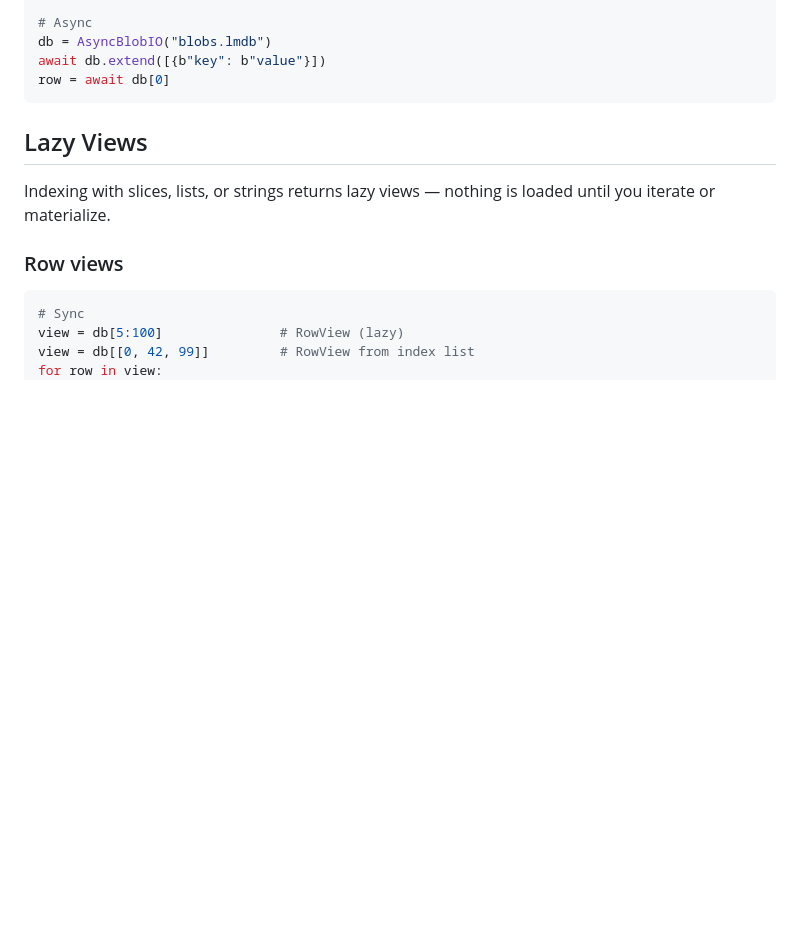
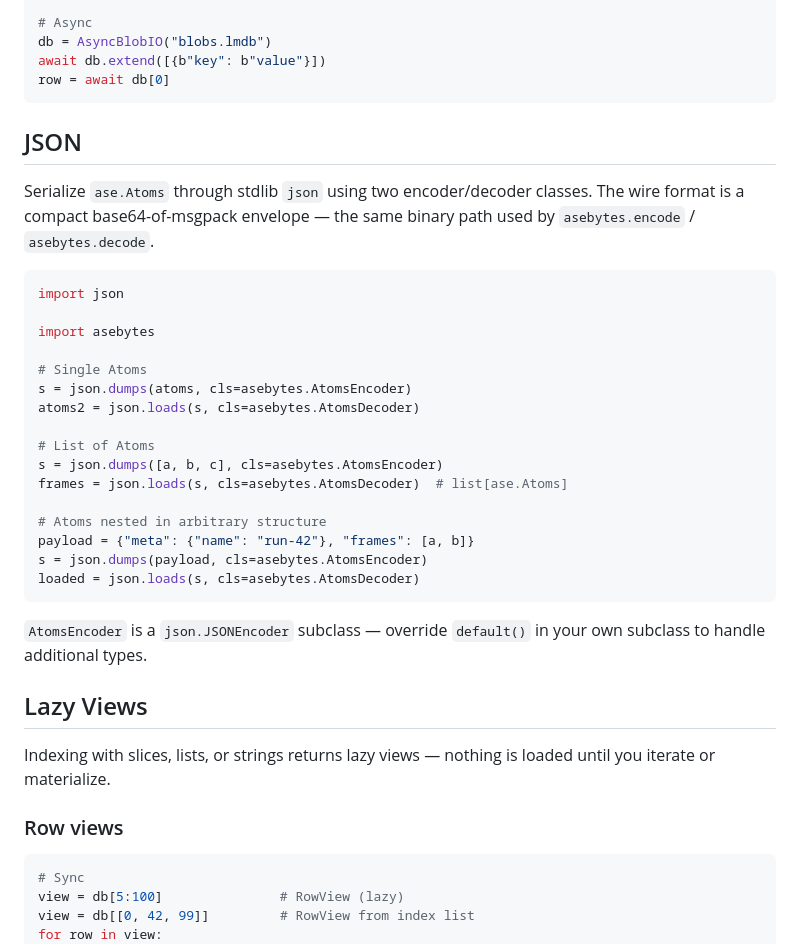
Before and after one commit to zincware/asebytes, a Markdown page: README.md, the part around the change. Drawn GitHub-style; blank space fills up the shorter version.

Commit message:
docs: README section for AtomsEncoder/AtomsDecoder

````diff
--- a/README.md
+++ b/README.md
@@ -98,6 +98,31 @@ db = AsyncBlobIO("blobs.lmdb")
 await db.extend([{b"key": b"value"}])
 row = await db[0]
 ```
+
+## JSON
+
+Serialize `ase.Atoms` through stdlib `json` using two encoder/decoder classes. The wire format is a compact base64-of-msgpack envelope — the same binary path used by `asebytes.encode` / `asebytes.decode`.
+
+```python
+import json
+
+import asebytes
+
+# Single Atoms
+s = json.dumps(atoms, cls=asebytes.AtomsEncoder)
+atoms2 = json.loads(s, cls=asebytes.AtomsDecoder)
+
+# List of Atoms
+s = json.dumps([a, b, c], cls=asebytes.AtomsEncoder)
+frames = json.loads(s, cls=asebytes.AtomsDecoder)  # list[ase.Atoms]
+
+# Atoms nested in arbitrary structure
+payload = {"meta": {"name": "run-42"}, "frames": [a, b]}
+s = json.dumps(payload, cls=asebytes.AtomsEncoder)
+loaded = json.loads(s, cls=asebytes.AtomsDecoder)
+```
+
+`AtomsEncoder` is a `json.JSONEncoder` subclass — override `default()` in your own subclass to handle additional types.
 
 ## Lazy Views
 
````
